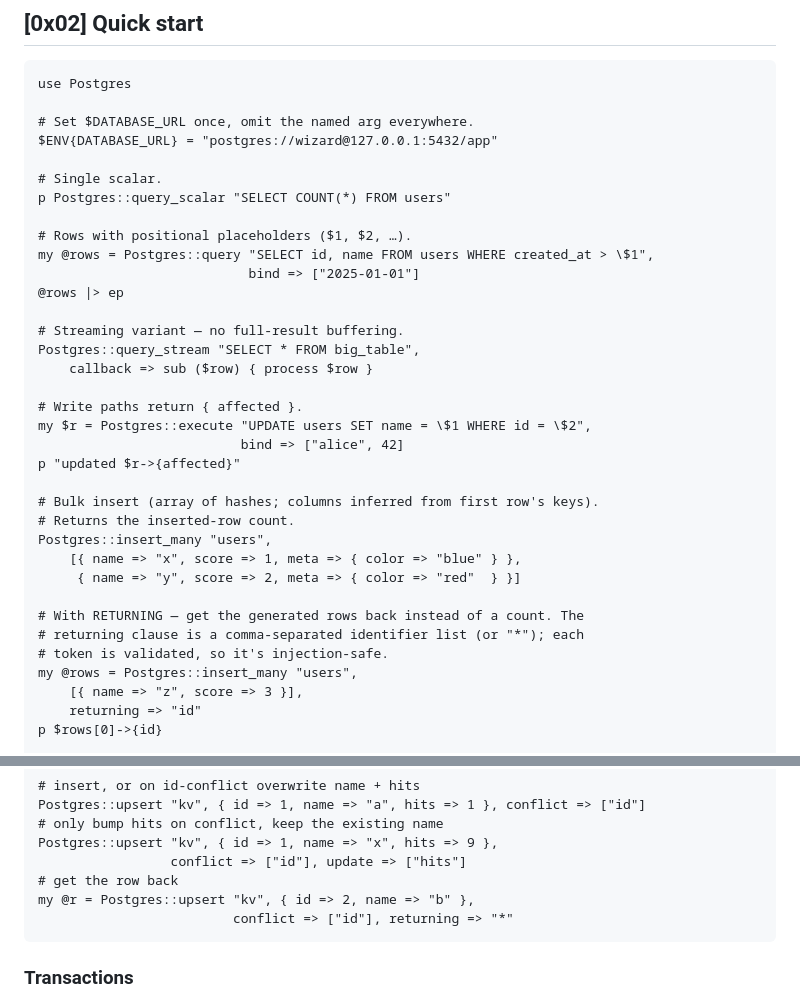
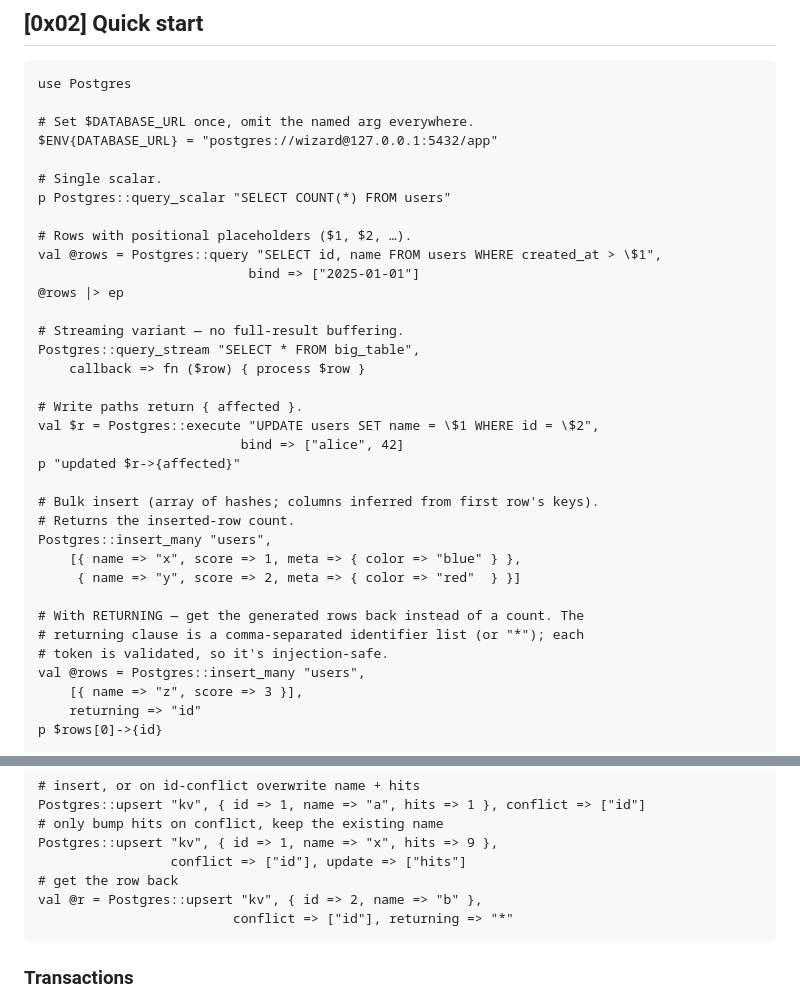
Before and after one commit to MenkeTechnologies/stryke-postgres, a Markdown page: README.md, 2 parts joined by grey strips. GitHub-like rendering.

Commit message:
docs: fix stryke style-guide violations in README examples

````diff
--- a/README.md
+++ b/README.md
@@ -90,16 +90,16 @@ $ENV{DATABASE_URL} = "postgres://wizard@127.0.0.1:5432/app"
 p Postgres::query_scalar "SELECT COUNT(*) FROM users"
 
 # Rows with positional placeholders ($1, $2, …).
-my @rows = Postgres::query "SELECT id, name FROM users WHERE created_at > \$1",
+val @rows = Postgres::query "SELECT id, name FROM users WHERE created_at > \$1",
                            bind => ["2025-01-01"]
 @rows |> ep
 
 # Streaming variant — no full-result buffering.
 Postgres::query_stream "SELECT * FROM big_table",
-    callback => sub ($row) { process $row }
+    callback => fn ($row) { process $row }
 
 # Write paths return { affected }.
-my $r = Postgres::execute "UPDATE users SET name = \$1 WHERE id = \$2",
+val $r = Postgres::execute "UPDATE users SET name = \$1 WHERE id = \$2",
                           bind => ["alice", 42]
 p "updated $r->{affected}"
 
@@ -112,7 +112,7 @@ Postgres::insert_many "users",
 # With RETURNING — get the generated rows back instead of a count. The
 # returning clause is a comma-separated identifier list (or "*"); each
 # token is validated, so it's injection-safe.
-my @rows = Postgres::insert_many "users",
+val @rows = Postgres::insert_many "users",
     [{ name => "z", score => 3 }],
     returning => "id"
 p $rows[0]->{id}
@@ -207,7 +207,7 @@ Postgres::upsert "kv", { id => 1, name => "a", hits => 1 }, conflict => ["id"]
 Postgres::upsert "kv", { id => 1, name => "x", hits => 9 },
                  conflict => ["id"], update => ["hits"]
 # get the row back
-my @r = Postgres::upsert "kv", { id => 2, name => "b" },
+val @r = Postgres::upsert "kv", { id => 2, name => "b" },
                          conflict => ["id"], returning => "*"
 ```
 
````
